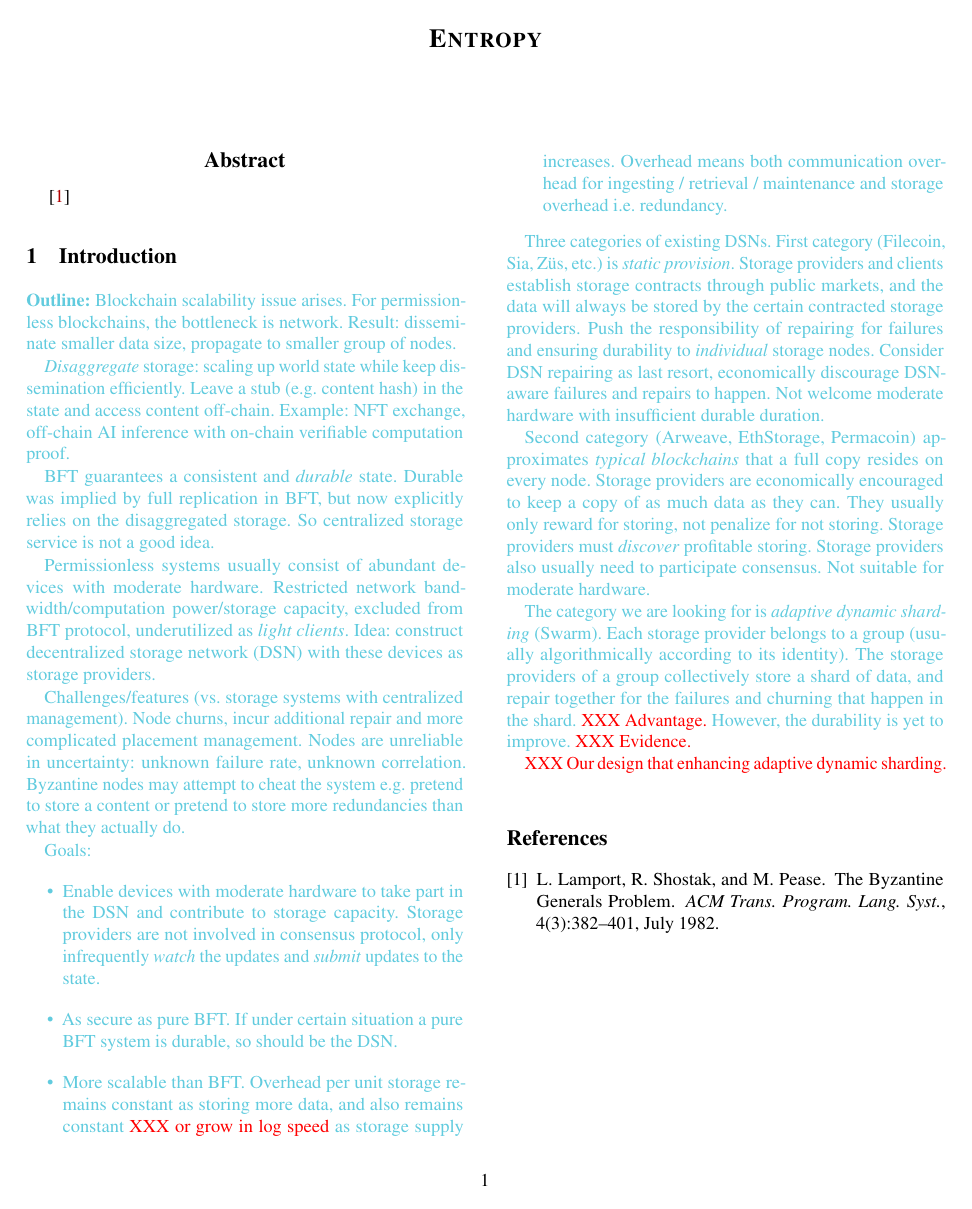
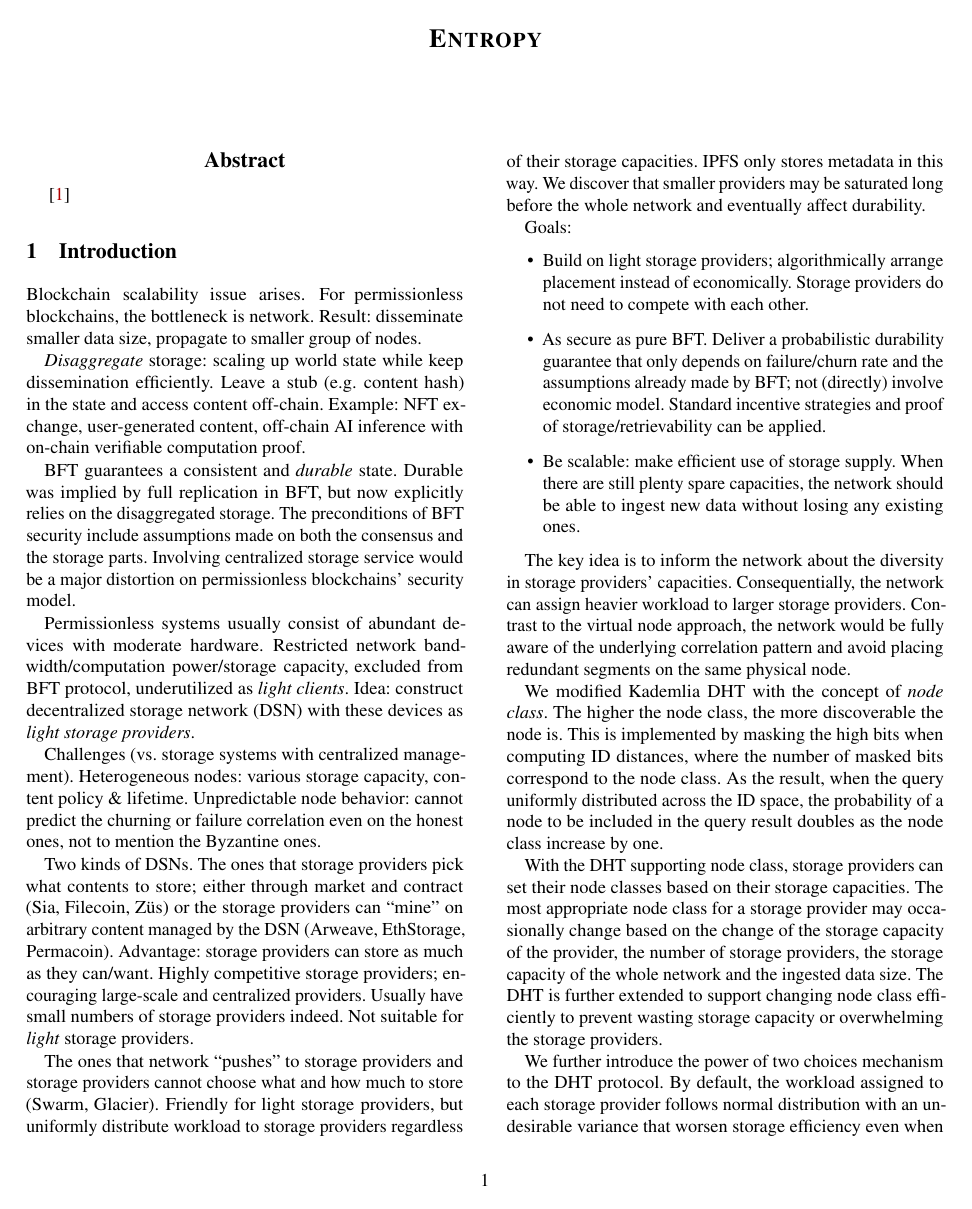
Before and after one commit to sgdxbc/dddht-paper, a LaTeX document (paper.tex, which reads sections/intro.tex): the whole page before the commit and page 1 of 2 after it. Compiled offline with pdfLaTeX; a LaTeX package or settings file that is missing is left out.

Commit message:
intro: Rework

```diff
--- a/sections/intro.tex
+++ b/sections/intro.tex
@@ -1,59 +1,62 @@
 \section{Introduction}
 \label{sec:intro}
 
-\begin{outline}
 Blockchain scalability issue arises.
 For permissionless blockchains, the bottleneck is network.
 Result: disseminate smaller data size, propagate to smaller group of nodes.
 
 \emph{Disaggregate} storage: scaling up world state while keep dissemination efficiently.
 Leave a stub (\eg content hash) in the state and access content off-chain.
-Example: NFT exchange, off-chain AI inference with on-chain verifiable computation proof.
+Example: NFT exchange, user-generated content, off-chain AI inference with on-chain verifiable computation proof.
 
 BFT guarantees a consistent and \emph{durable} state.
 Durable was implied by full replication in BFT, but now explicitly relies on the disaggregated storage.
-So centralized storage service is not a good idea.
+The preconditions of BFT security include assumptions made on both the consensus and the storage parts.
+Involving centralized storage service would be a major distortion on permissionless blockchains' security model.
 
 Permissionless systems usually consist of abundant devices with moderate hardware.
 Restricted network bandwidth/computation power/storage capacity, excluded from BFT protocol, underutilized as \emph{light clients}.
-Idea: construct decentralized storage network (DSN) with these devices as storage providers.
+Idea: construct decentralized storage network (DSN) with these devices as \emph{light storage providers}.
 
-Challenges/features (vs. storage systems with centralized management).
-Node churns, incur additional repair and more complicated placement management.
-Nodes are unreliable in uncertainty: unknown failure rate, unknown correlation.
-Byzantine nodes may attempt to cheat the system \eg pretend to store a content or pretend to store more redundancies than what they actually do.
+Challenges (vs. storage systems with centralized management).
+Heterogeneous nodes: various storage capacity, content policy \& lifetime.
+Unpredictable node behavior: cannot predict the churning or failure correlation even on the honest ones, not to mention the Byzantine ones.
+
+Two kinds of DSNs.
+The ones that storage providers pick what contents to store; either through market and contract (Sia, Filecoin, Züs) or the storage providers can ``mine'' on arbitrary content managed by the DSN (Arweave, EthStorage, Permacoin).
+Advantage: storage providers can store as much as they can/want.
+Highly competitive storage providers; encouraging large-scale and centralized providers.
+Usually have small numbers of storage providers indeed.
+Not suitable for \emph{light} storage providers.
+
+The ones that network ``pushes'' to storage providers and storage providers cannot choose what and how much to store (Swarm, Glacier).
+Friendly for light storage providers, but uniformly distribute workload to storage providers regardless of their storage capacities.
+IPFS only stores metadata in this way.
+We discover that smaller providers may be saturated long before the whole network and eventually affect durability.
 
 Goals:
 \begin{itemize}
-    \item Enable devices with moderate hardware to take part in the DSN and contribute to storage capacity.
-    Storage providers are not involved in consensus protocol, only infrequently \emph{watch} the updates and \emph{submit} updates to the state.
+    \item Build on light storage providers; algorithmically arrange placement instead of economically.
+    Storage providers do not need to compete with each other.
     \item As secure as pure BFT.
-    If under certain situation a pure BFT system is durable, so should be the DSN.
-    \item More scalable than BFT.
-    Overhead per unit storage remains constant as storing more data, and also remains constant \xxx{or grow in $\log$ speed} as storage supply increases.
-    Overhead means both communication overhead for ingesting / retrieval / maintenance and storage overhead \ie redundancy.
+    Deliver a probabilistic durability guarantee that only depends on failure/churn rate and the assumptions already made by BFT; not (directly) involve economic model.
+    Standard incentive strategies and proof of storage/retrievability can be applied.
+    \item Be scalable: make efficient use of storage supply.
+    When there are still plenty spare capacities, the network should be able to ingest new data without losing any existing ones.
 \end{itemize}
 
-Three categories of existing DSNs.
-First category (Filecoin, Sia, Züs, etc.) is \emph{static provision}.
-Storage providers and clients establish storage contracts through public markets, and the data will always be stored by the certain contracted storage providers.
-Push the responsibility of repairing for failures and ensuring durability to \emph{individual} storage nodes.
-Consider DSN repairing as last resort, economically discourage DSN-aware failures and repairs to happen.
-Not welcome moderate hardware with insufficient durable duration.
+The key idea is to inform the network about the diversity in storage providers' capacities.
+Consequentially, the network can assign heavier workload to larger storage providers.
+Contrast to the virtual node approach, the network would be fully aware of the underlying correlation pattern and avoid placing redundant segments on the same physical node.
 
-Second category (Arweave, EthStorage, Permacoin) approximates \emph{typical blockchains} that a full copy resides on every node.
-Storage providers are economically encouraged to keep a copy of as much data as they can.
-They usually only reward for storing, not penalize for not storing.
-Storage providers must \emph{discover} profitable storing.
-Storage providers also usually need to participate consensus.
-Not suitable for moderate hardware.
+We modified Kademlia DHT with the concept of \emph{node class}.
+The higher the node class, the more discoverable the node is.
+This is implemented by masking the high bits when computing ID distances, where the number of masked bits correspond to the node class.
+As the result, when the query uniformly distributed across the ID space, the probability of a node to be included in the query result doubles as the node class increase by one.
 
-The category we are looking for is \emph{adaptive dynamic sharding} (Swarm).
-Each storage provider belongs to a group (usually algorithmically according to its identity).
-The storage providers of a group collectively store a shard of data, and repair together for the failures and churning that happen in the shard.
-\xxx{Advantage.}
-However, the durability is yet to improve.
-\xxx{Evidence.}
+With the DHT supporting node class, storage providers can set their node classes based on their storage capacities.
+The most appropriate node class for a storage provider may occasionally change based on the change of the storage capacity of the provider, the number of storage providers, the storage capacity of the whole network and the ingested data size.
+The DHT is further extended to support changing node class efficiently to prevent wasting storage capacity or overwhelming the storage providers.
 
-\xxx{Our design that enhancing adaptive dynamic sharding.}
-\end{outline}
+We further introduce the power of two choices mechanism to the DHT protocol.
+By default, the workload assigned to each storage provider follows normal distribution with an undesirable variance that worsen storage efficiency even when each storage provider has the same storage capacity.
```
Also changed, not shown: sections/intro.tex (4 more changed lines).
